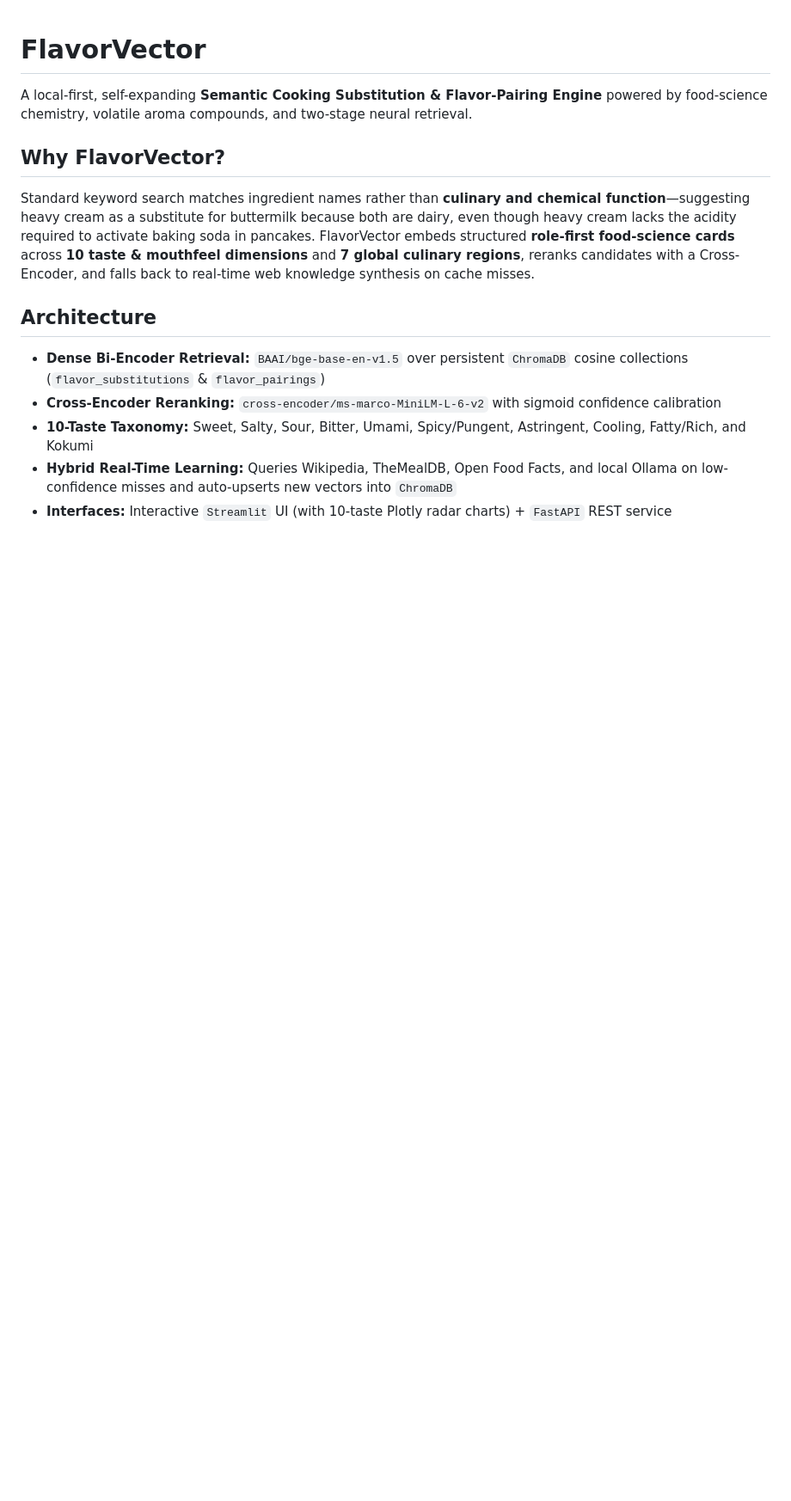
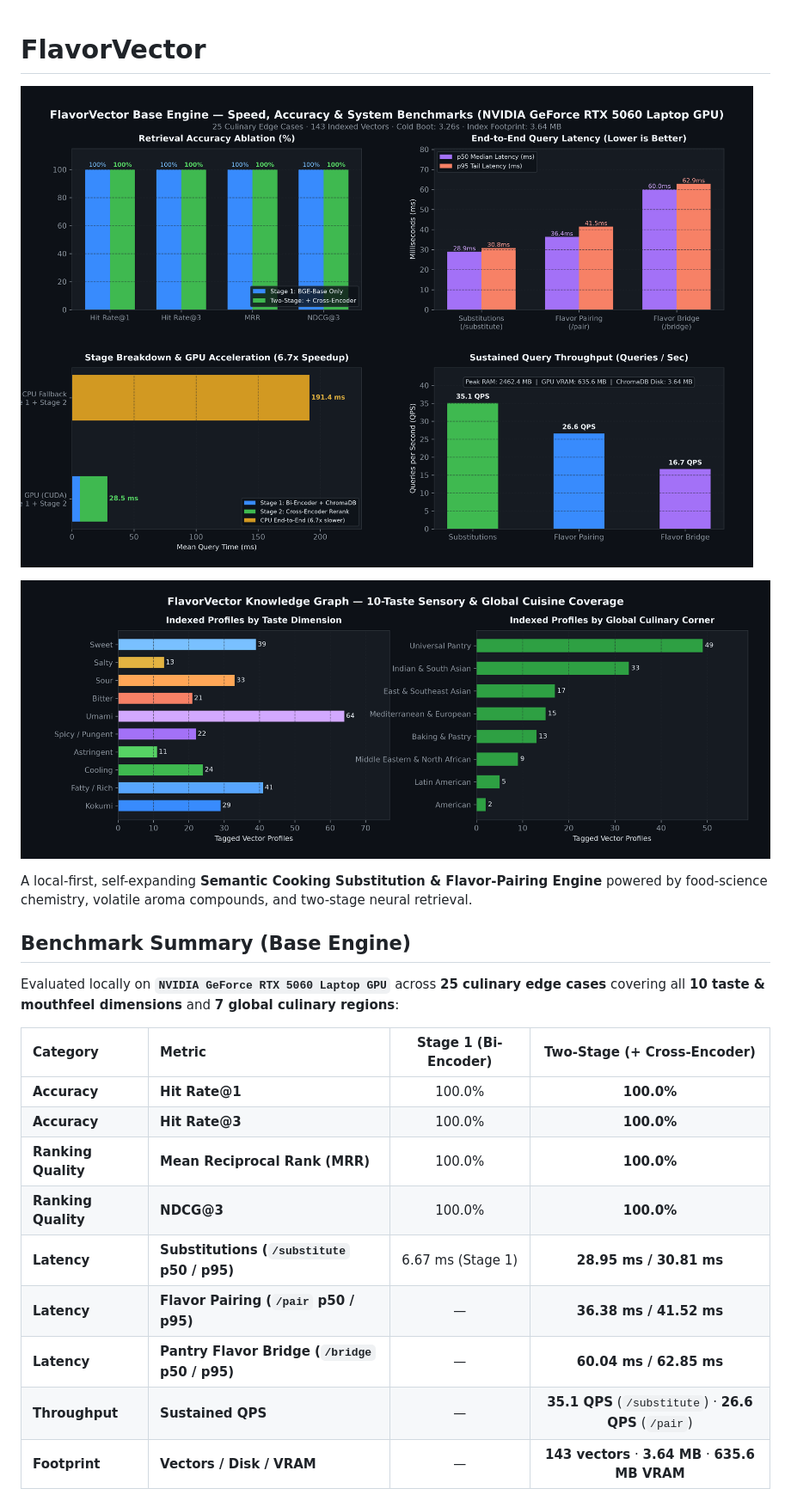
Before and after one commit to srihari2020/FlavorVector, a Markdown page: README.md, the part around one of its changes. Shown at 86% size. GitHub-like rendering; pictures changed too: assets/benchmark_dashboard.png (added), assets/taste_coverage.png (added); blank space fills up the shorter version.

Commit message:
docs: generate benchmark dashboard and 10-taste coverage PNGs for README

```diff
--- a/README.md
+++ b/README.md
@@ -1,14 +1,23 @@
 # FlavorVector
+
+![FlavorVector Benchmarks](assets/benchmark_dashboard.png)
+
+![FlavorVector 10-Taste & Cuisine Coverage](assets/taste_coverage.png)
 
 A local-first, self-expanding **Semantic Cooking Substitution & Flavor-Pairing Engine** powered by food-science chemistry, volatile aroma compounds, and two-stage neural retrieval.
 
-## Why FlavorVector?
-Standard keyword search matches ingredient names rather than **culinary and chemical function**—suggesting heavy cream as a substitute for buttermilk because both are dairy, even though heavy cream lacks the acidity required to activate baking soda in pancakes. FlavorVector embeds structured **role-first food-science cards** across **10 taste & mouthfeel dimensions** and **7 global culinary regions**, reranks candidates with a Cross-Encoder, and falls back to real-time web knowledge synthesis on cache misses.
+## Benchmark Summary (Base Engine)
+Evaluated locally on **`NVIDIA GeForce RTX 5060 Laptop GPU`** across **25 culinary edge cases** covering all **10 taste & mouthfeel dimensions** and **7 global culinary regions**:
 
-## Architecture
-- **Dense Bi-Encoder Retrieval:** `BAAI/bge-base-en-v1.5` over persistent `ChromaDB` cosine collections (`flavor_substitutions` & `flavor_pairings`)
-- **Cross-Encoder Reranking:** `cross-encoder/ms-marco-MiniLM-L-6-v2` with sigmoid confidence calibration
-- **10-Taste Taxonomy:** Sweet, Salty, Sour, Bitter, Umami, Spicy/Pungent, Astringent, Cooling, Fatty/Rich, and Kokumi
-- **Hybrid Real-Time Learning:** Queries Wikipedia, TheMealDB, Open Food Facts, and local Ollama on low-confidence misses and auto-upserts new vectors into `ChromaDB`
-- **Interfaces:** Interactive `Streamlit` UI (with 10-taste Plotly radar charts) + `FastAPI` REST service
+| Category | Metric | Stage 1 (Bi-Encoder) | Two-Stage (+ Cross-Encoder) |
+| :--- | :--- | :---: | :---: |
+| **Accuracy** | **Hit Rate@1** | 100.0% | **100.0%** |
+| **Accuracy** | **Hit Rate@3** | 100.0% | **100.0%** |
+| **Ranking Quality** | **Mean Reciprocal Rank (MRR)** | 100.0% | **100.0%** |
+| **Ranking Quality** | **NDCG@3** | 100.0% | **100.0%** |
+| **Latency** | **Substitutions (`/substitute` p50 / p95)** | 6.67 ms (Stage 1) | **28.95 ms / 30.81 ms** |
+| **Latency** | **Flavor Pairing (`/pair` p50 / p95)** | — | **36.38 ms / 41.52 ms** |
+| **Latency** | **Pantry Flavor Bridge (`/bridge` p50 / p95)** | — | **60.04 ms / 62.85 ms** |
+| **Throughput** | **Sustained QPS** | — | **35.1 QPS** (`/substitute`) · **26.6 QPS** (`/pair`) |
+| **Footprint** | **Vectors / Disk / VRAM** | — | **143 vectors** · **3.64 MB** · **635.6 MB VRAM** |
 
```
Also changed, not shown: other parts of README.md (+9 -11 lines), 2 other files.
